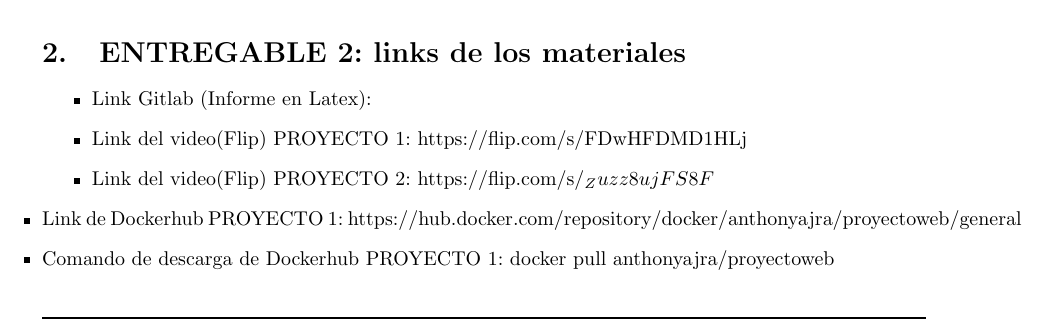
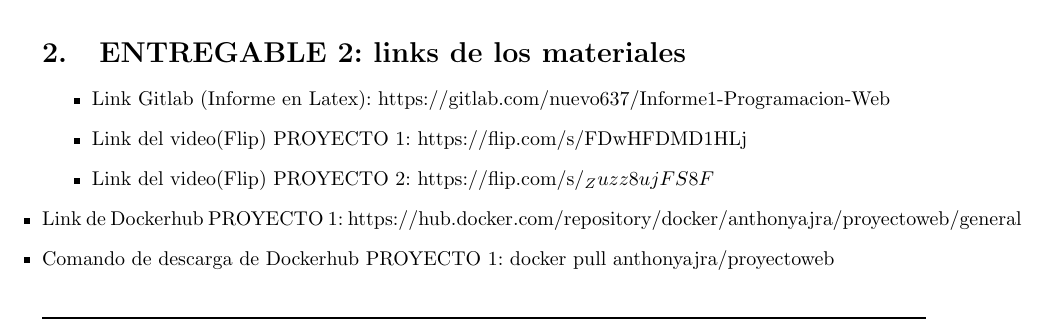
Before and after one commit to nuevo637/Informe1-Programaci-nWeb, a LaTeX document (Lab1-Docker.tex): part of page 10 of 11, cut so that both start at the same text. The pictures show the PDF file Lab1-Docker.pdf that the author committed with the source.

Commit message:
ULTIMO CAMBIO PDF Y LINKS DE LATEX

```diff
--- a/Lab1-Docker.tex
+++ b/Lab1-Docker.tex
@@ -460,7 +460,7 @@ proyecto, teniendo lo siguiente:
 \section{ENTREGABLE 2: links de los materiales}
     \begin{itemize}
 
-    \item Link Gitlab (Informe en Latex):
+    \item Link Gitlab (Informe en Latex): https://gitlab.com/nuevo637/Informe1-Programacion-Web
 
     \item Link del video(Flip) PROYECTO 1: https://flip.com/s/FDwHFDMD1HLj
 
```
Also changed, not shown: Lab1-Docker.pdf.
